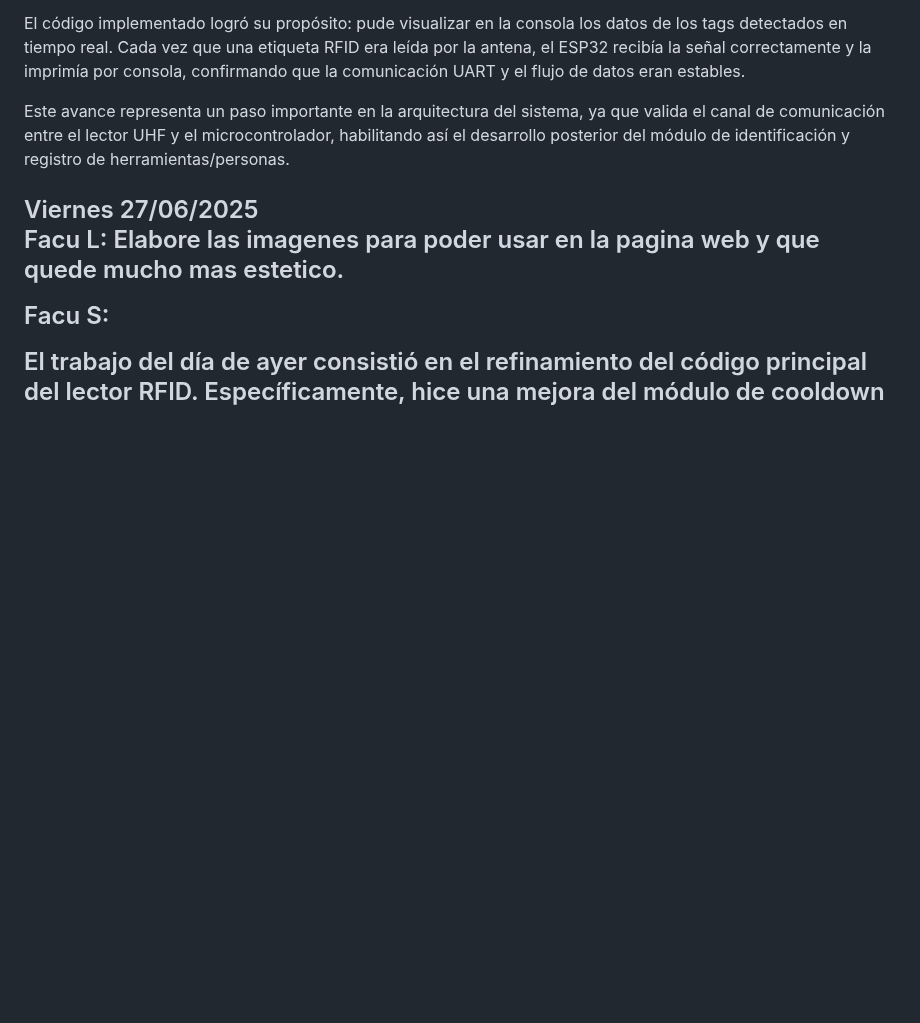
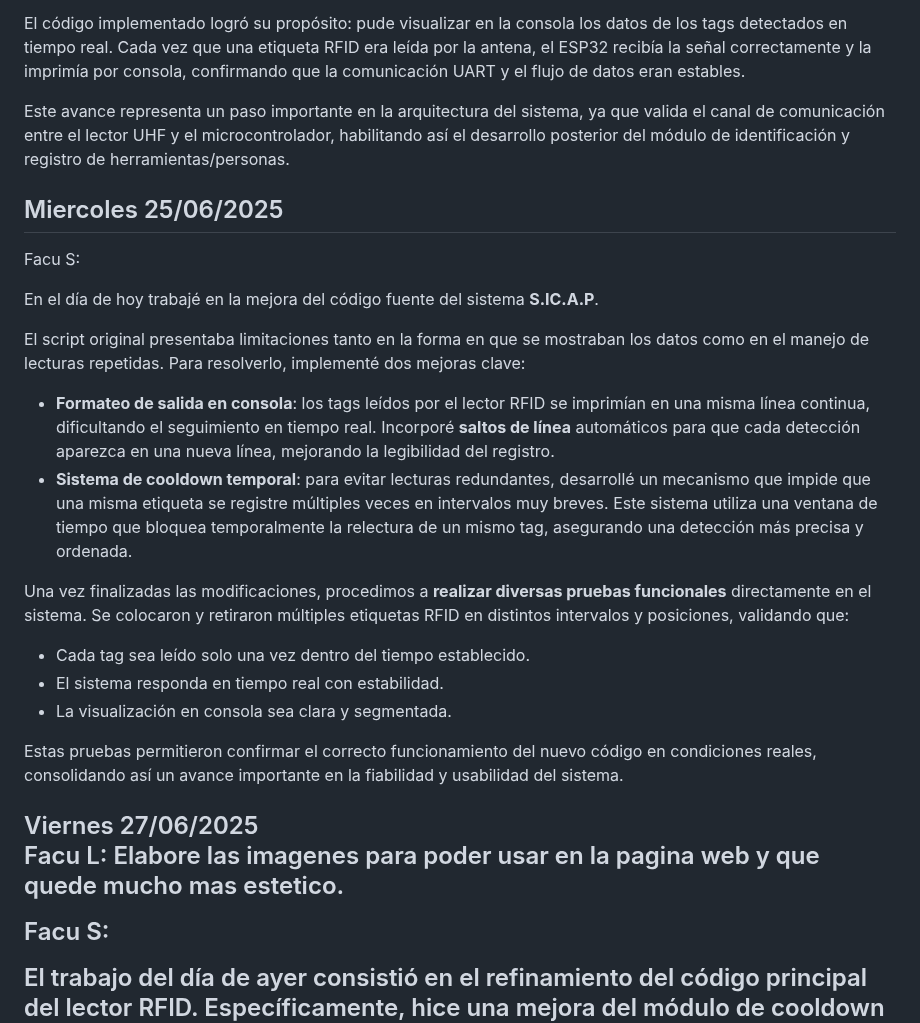
Before and after one commit to impatrq/SICAP, a Markdown page: documentacion/Carpeta de Campo/Junio.md, the part around the change. Rendered like a GitHub page; blank space fills up the shorter version.

Commit message:
Miercoles 25/06

```diff
--- a/documentacion/Carpeta de Campo/Junio.md
+++ b/documentacion/Carpeta de Campo/Junio.md
@@ -72,6 +72,25 @@ El código implementado logró su propósito: pude visualizar en la consola los
 
 Este avance representa un paso importante en la arquitectura del sistema, ya que valida el canal de comunicación entre el lector UHF y el microcontrolador, habilitando así el desarrollo posterior del módulo de identificación y registro de herramientas/personas.
 
+<h2>Miercoles 25/06/2025 </h2>
+
+Facu S:
+
+En el día de hoy trabajé en la mejora del código fuente del sistema **S.IC.A.P**.
+
+El script original presentaba limitaciones tanto en la forma en que se mostraban los datos como en el manejo de lecturas repetidas. Para resolverlo, implementé dos mejoras clave:
+
+- **Formateo de salida en consola**: los tags leídos por el lector RFID se imprimían en una misma línea continua, dificultando el seguimiento en tiempo real. Incorporé **saltos de línea** automáticos para que cada detección aparezca en una nueva línea, mejorando la legibilidad del registro.
+- **Sistema de cooldown temporal**: para evitar lecturas redundantes, desarrollé un mecanismo que impide que una misma etiqueta se registre múltiples veces en intervalos muy breves. Este sistema utiliza una ventana de tiempo que bloquea temporalmente la relectura de un mismo tag, asegurando una detección más precisa y ordenada.
+
+Una vez finalizadas las modificaciones, procedimos a **realizar diversas pruebas funcionales** directamente en el sistema. Se colocaron y retiraron múltiples etiquetas RFID en distintos intervalos y posiciones, validando que:
+
+- Cada tag sea leído solo una vez dentro del tiempo establecido.
+- El sistema responda en tiempo real con estabilidad.
+- La visualización en consola sea clara y segmentada.
+
+Estas pruebas permitieron confirmar el correcto funcionamiento del nuevo código en condiciones reales, consolidando así un avance importante en la fiabilidad y usabilidad del sistema.
+
 <h2>Viernes 27/06/2025
 
 Facu L:
```
